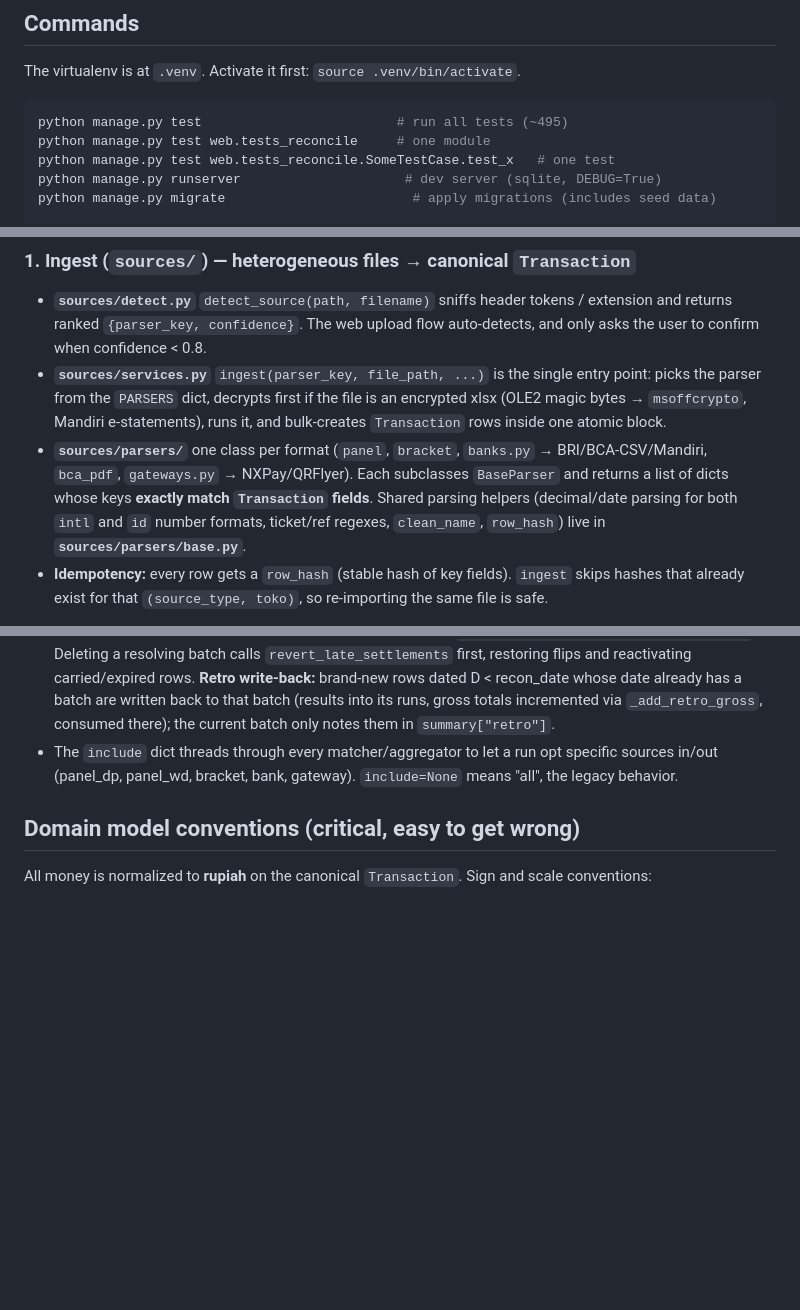
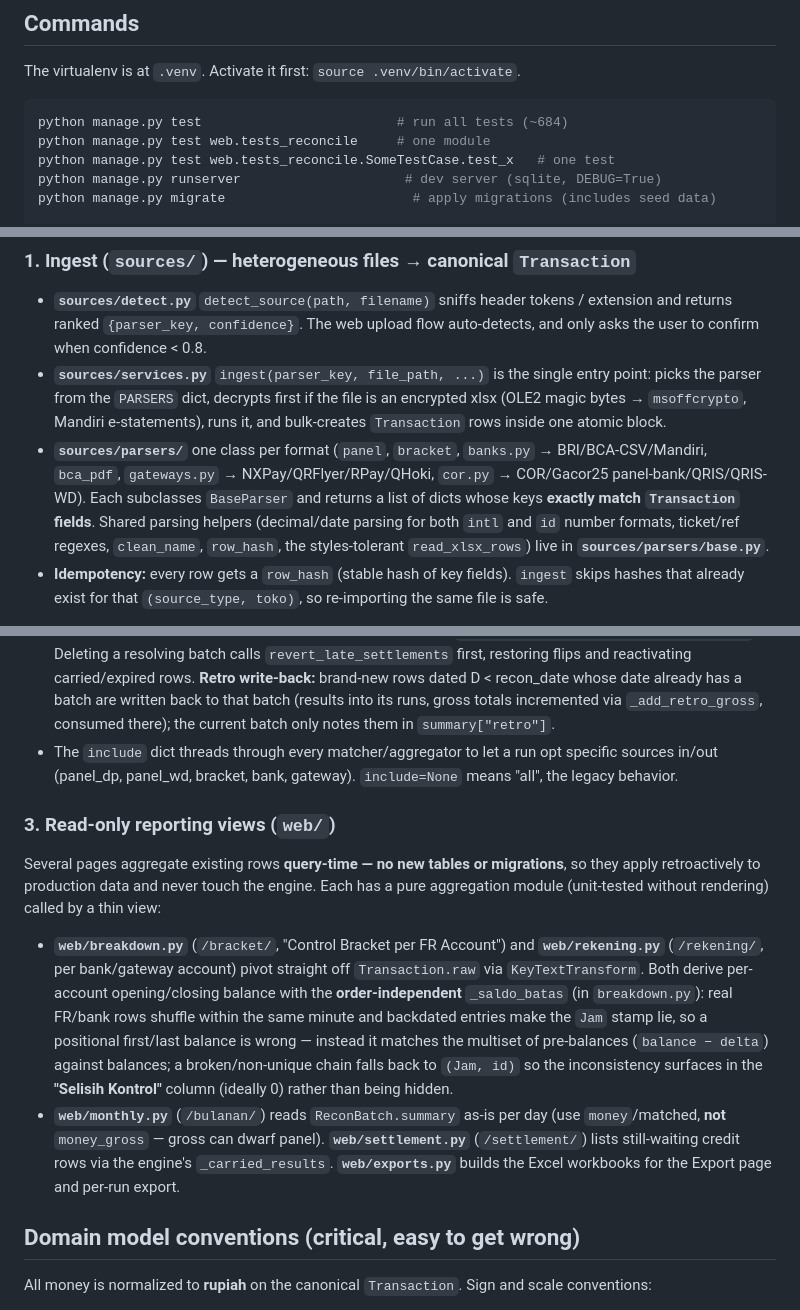
Before and after one commit to macerendi-art/Truth-of-auditor, a Markdown page: CLAUDE.md, 3 parts joined by grey strips. GitHub-like rendering; blank space fills up the shorter version.

Commit message:
docs: refresh CLAUDE.md — reporting views layer, parser roster, auth gates
- new §3 Read-only reporting views (breakdown/rekening/monthly/settlement/exports,
  query-time aggregation + order-independent _saldo_batas chain-saldo)
- parser roster: cor.py + RPay/QHoki; test count ~495→~684
- access control: ForcePasswordChangeMiddleware + AuditLog trail

Co-Authored-By: Claude Opus 4.8 <noreply@anthropic.com>

````diff
--- a/CLAUDE.md
+++ b/CLAUDE.md
@@ -11,7 +11,7 @@ This file provides guidance to Claude Code (claude.ai/code) when working with co
 The virtualenv is at `.venv`. Activate it first: `source .venv/bin/activate`.
 
 ```bash
-python manage.py test                         # run all tests (~495)
+python manage.py test                         # run all tests (~684)
 python manage.py test web.tests_reconcile     # one module
 python manage.py test web.tests_reconcile.SomeTestCase.test_x   # one test
 python manage.py runserver                     # dev server (sqlite, DEBUG=True)
@@ -38,7 +38,7 @@ Everything flows through two stages. Understanding these two modules explains mo
 
 - **`sources/detect.py`** `detect_source(path, filename)` sniffs header tokens / extension and returns ranked `{parser_key, confidence}`. The web upload flow auto-detects, and only asks the user to confirm when confidence < 0.8.
 - **`sources/services.py`** `ingest(parser_key, file_path, ...)` is the single entry point: picks the parser from the `PARSERS` dict, decrypts first if the file is an encrypted xlsx (OLE2 magic bytes → `msoffcrypto`, Mandiri e-statements), runs it, and bulk-creates `Transaction` rows inside one atomic block.
-- **`sources/parsers/`** one class per format (`panel`, `bracket`, `banks.py` → BRI/BCA-CSV/Mandiri, `bca_pdf`, `gateways.py` → NXPay/QRFlyer). Each subclasses `BaseParser` and returns a list of dicts whose keys **exactly match `Transaction` fields**. Shared parsing helpers (decimal/date parsing for both `intl` and `id` number formats, ticket/ref regexes, `clean_name`, `row_hash`) live in **`sources/parsers/base.py`**.
+- **`sources/parsers/`** one class per format (`panel`, `bracket`, `banks.py` → BRI/BCA-CSV/Mandiri, `bca_pdf`, `gateways.py` → NXPay/QRFlyer/RPay/QHoki, `cor.py` → COR/Gacor25 panel-bank/QRIS/QRIS-WD). Each subclasses `BaseParser` and returns a list of dicts whose keys **exactly match `Transaction` fields**. Shared parsing helpers (decimal/date parsing for both `intl` and `id` number formats, ticket/ref regexes, `clean_name`, `row_hash`, the styles-tolerant `read_xlsx_rows`) live in **`sources/parsers/base.py`**.
 - **Idempotency:** every row gets a `row_hash` (stable hash of key fields). `ingest` skips hashes that already exist for that `(source_type, toko)`, so re-importing the same file is safe.
 
 To add a new source format: write a parser subclass, register it in `PARSERS` (`services.py`), and add a detection signature in `detect.py`.
@@ -51,6 +51,13 @@ To add a new source format: write a parser subclass, register it in `PARSERS` (`
 - **`run_batch(toko, ...)`** is the top-level orchestrator the UI calls: checks completeness, runs the applicable relations, aggregates DP/WD totals, and — **only on success, as the last step** — "consumes" the transactions by setting `consumed_by_batch`. Consumed rows are excluded from future completeness/matching (`_active()` filters `consumed_by_batch__isnull=True`); deleting a batch frees them again (`SET_NULL`). The whole run is wrapped in `transaction.atomic()`, so a failed run rolls back completely (no orphan batch, nothing consumed).
 - **Daily runs & late settlement:** the web always passes `recon_date` (one batch per `(toko, recon_date)`, guarded by view + unique constraint; redoing a date = delete the old batch first). On success, unmatched credit rows (`tidak_cocok`/`no_money`) still inside `date_window_days` are **not** consumed — they stay active "menunggu settlement". The next day's run matches them against newly-uploaded money rows; a hit **flips the original MatchResult in its home batch** (`reason_code="late_settlement"`, marked `resolved_by_batch`, home summary recomputed via `refresh_batch_summary`) and the credit row is consumed into its home batch. Carried rows never create new results in the resolving batch and are excluded from its gross totals (shown separately as "Settlement tertunda"). Unmatched carried rows past the window expire quietly into their home batch (recorded in `summary["late_settlement"]["expired"]`). Deleting a resolving batch calls `revert_late_settlements` first, restoring flips and reactivating carried/expired rows. **Retro write-back:** brand-new rows dated D < recon_date whose date already has a batch are written back to that batch (results into its runs, gross totals incremented via `_add_retro_gross`, consumed there); the current batch only notes them in `summary["retro"]`.
 - The `include` dict threads through every matcher/aggregator to let a run opt specific sources in/out (panel_dp, panel_wd, bracket, bank, gateway). `include=None` means "all", the legacy behavior.
+
+### 3. Read-only reporting views (`web/`)
+
+Several pages aggregate existing rows **query-time — no new tables or migrations**, so they apply retroactively to production data and never touch the engine. Each has a pure aggregation module (unit-tested without rendering) called by a thin view:
+
+- **`web/breakdown.py`** (`/bracket/`, "Control Bracket per FR Account") and **`web/rekening.py`** (`/rekening/`, per bank/gateway account) pivot straight off `Transaction.raw` via `KeyTextTransform`. Both derive per-account opening/closing balance with the **order-independent** `_saldo_batas` (in `breakdown.py`): real FR/bank rows shuffle within the same minute and backdated entries make the `Jam` stamp lie, so a positional first/last balance is wrong — instead it matches the multiset of pre-balances (`balance − delta`) against balances; a broken/non-unique chain falls back to `(Jam, id)` so the inconsistency surfaces in the **"Selisih Kontrol"** column (ideally 0) rather than being hidden.
+- **`web/monthly.py`** (`/bulanan/`) reads `ReconBatch.summary` as-is per day (use `money`/matched, **not** `money_gross` — gross can dwarf panel). **`web/settlement.py`** (`/settlement/`) lists still-waiting credit rows via the engine's `_carried_results`. **`web/exports.py`** builds the Excel workbooks for the Export page and per-run export.
 
 ## Domain model conventions (critical, easy to get wrong)
 
````
Also changed, not shown: other parts of CLAUDE.md (+2 -0 lines).
